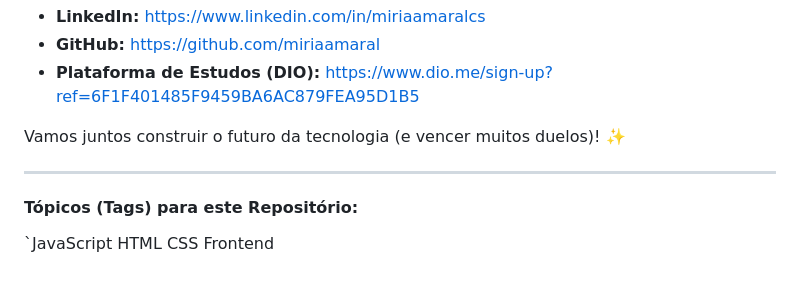
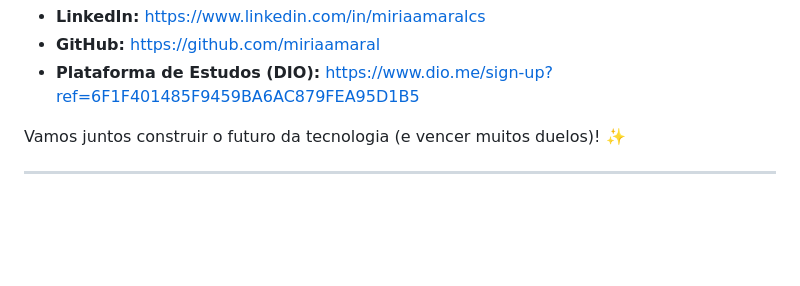
Before and after one commit to miriaamaral/JS-Jogo-YuGiOh, a Markdown page: README.md, the part around the change. GitHub-like rendering; blank space fills up the shorter version.

Commit message:
docs: update readme

```diff
--- a/README.md
+++ b/README.md
@@ -99,7 +99,3 @@ Gostou do duelo, tem ideias para o jogo, ou quer trocar uma ideia sobre JavaScri
 Vamos juntos construir o futuro da tecnologia (e vencer muitos duelos)! ✨
 
 ---
-
-#### **Tópicos (Tags) para este Repositório:**
-
-`JavaScript HTML CSS Frontend
```
